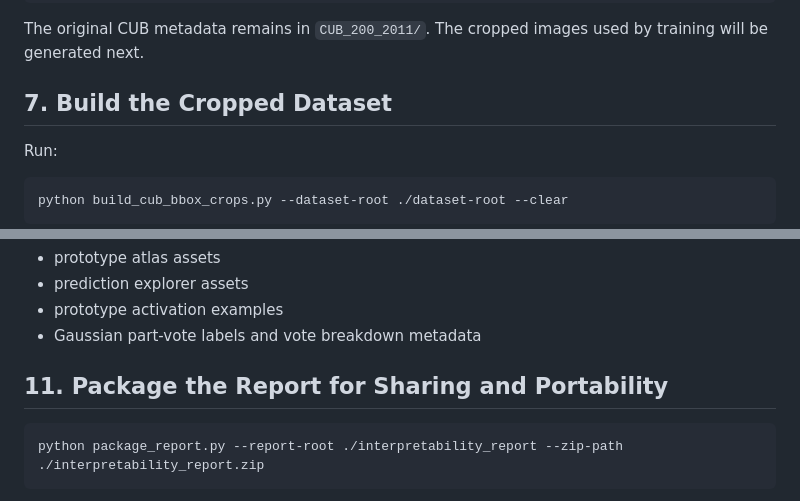
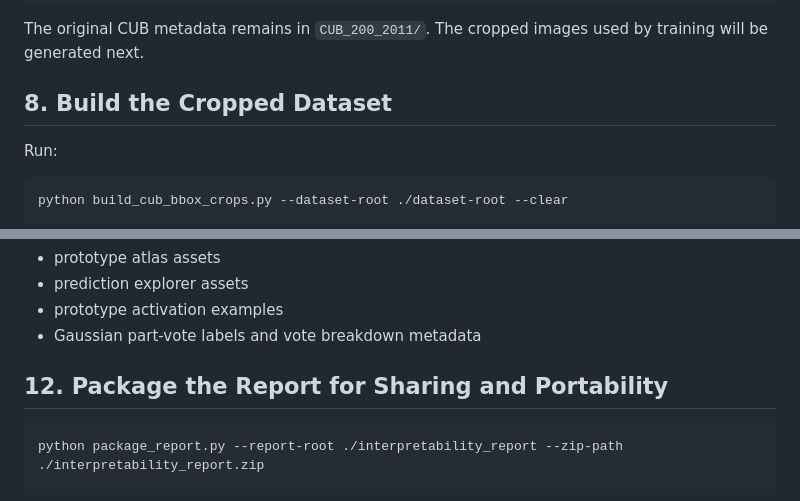
Before and after one commit to shreyasrox2326/cv-project-git, a Markdown page: README.md, 2 parts joined by grey strips. Drawn GitHub-style.

````diff
--- a/README.md
+++ b/README.md
@@ -138,7 +142,7 @@ After extraction, the workspace should look like:
 
 The original CUB metadata remains in `CUB_200_2011/`. The cropped images used by training will be generated next.
 
-## 7. Build the Cropped Dataset
+## 8. Build the Cropped Dataset
 
 Run:
 
@@ -196,7 +200,7 @@ This generates:
 - prototype activation examples
 - Gaussian part-vote labels and vote breakdown metadata
 
-## 11. Package the Report for Sharing and Portability
+## 12. Package the Report for Sharing and Portability
 
 ```bash
 python package_report.py --report-root ./interpretability_report --zip-path ./interpretability_report.zip
````
Also changed, not shown: other parts of README.md (+16 -12 lines).
